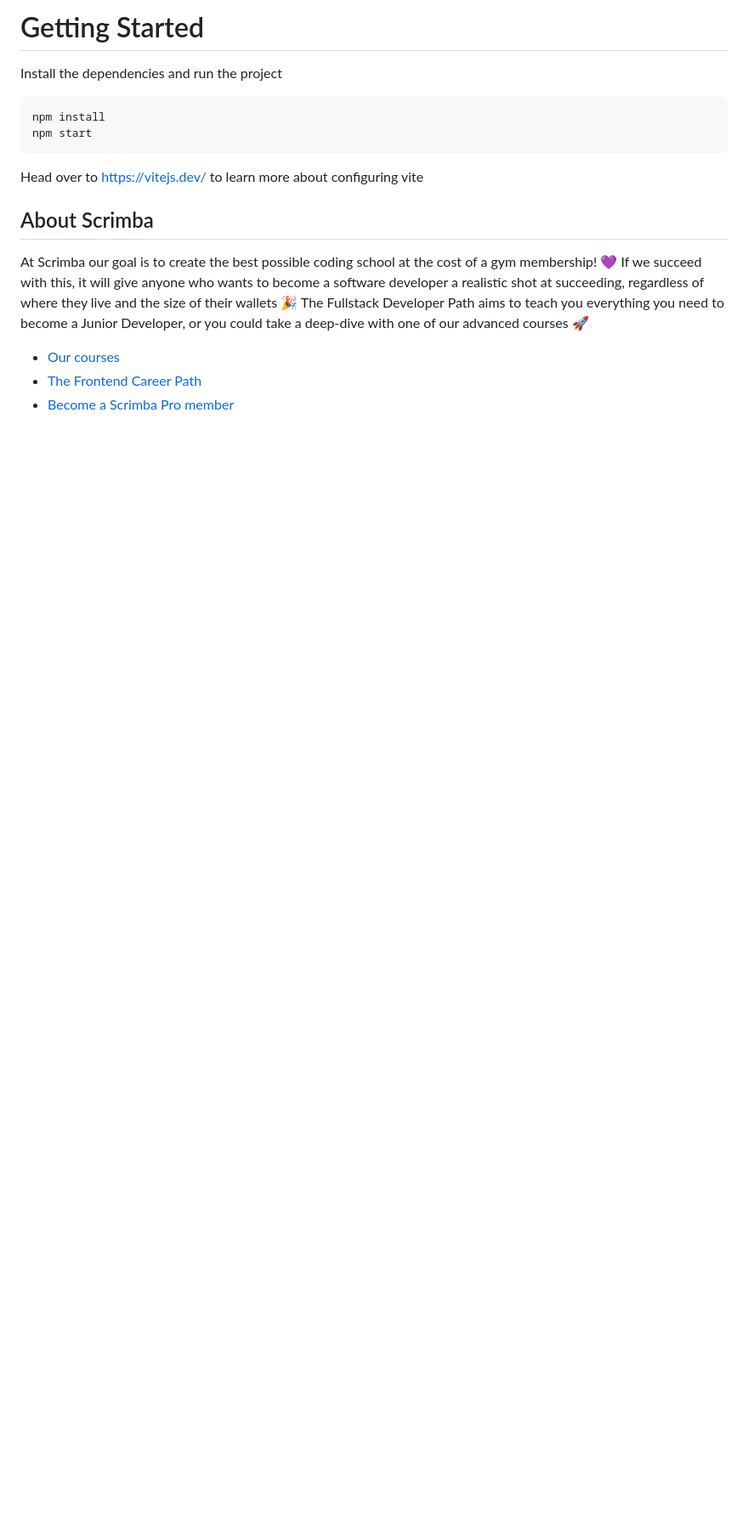
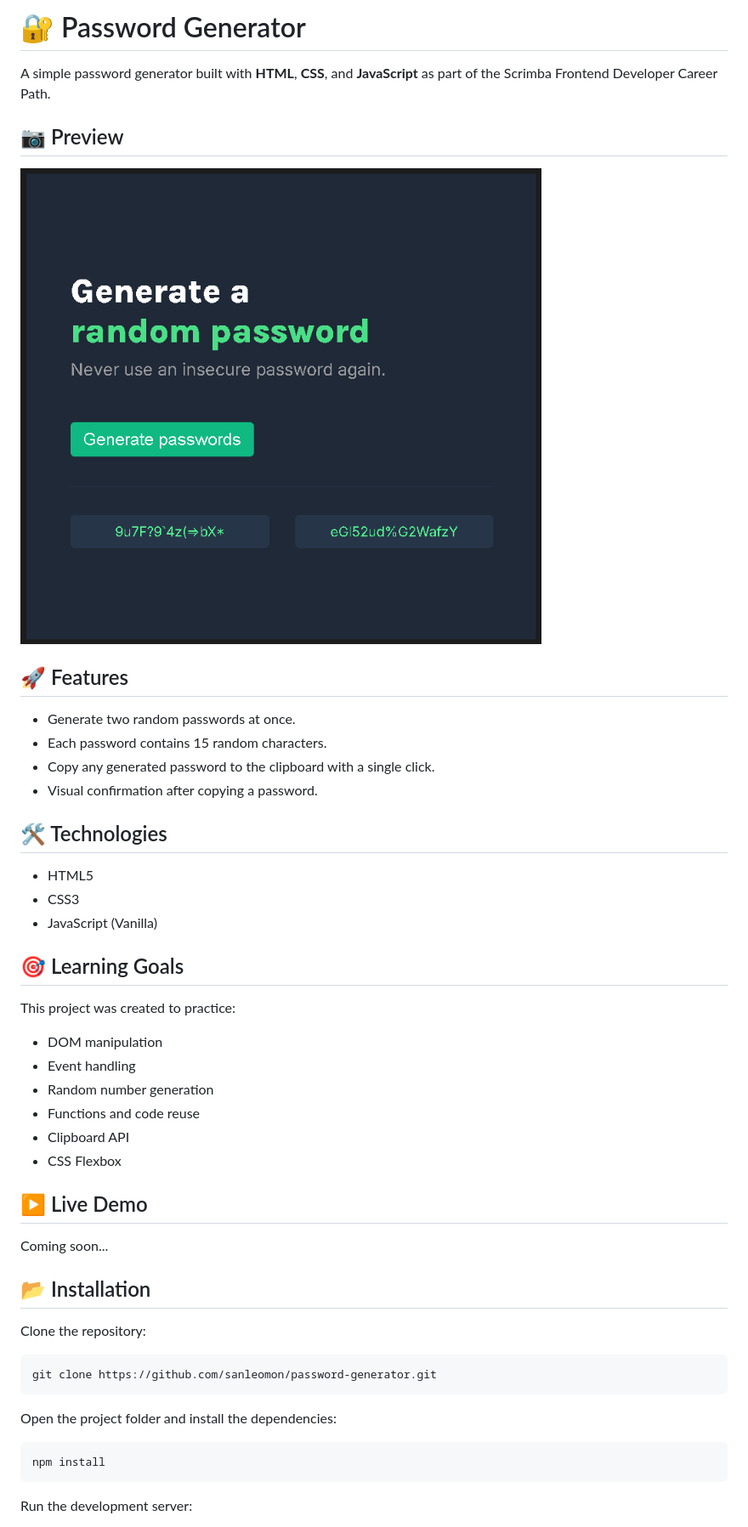
Before and after one commit to sanleomon/password-generator, a Markdown page: README.md, the part around the change printed below. Shown: that part at 85% size. Rendered like a GitHub page; pictures changed too: images/preview.png (added); blank space fills up the shorter version.

Commit message:
Improve README and add project preview

````diff
--- a/README.md
+++ b/README.md
@@ -1,18 +1,52 @@
-# Getting Started
-Install the dependencies and run the project
-```
-npm install
-npm start
+# 🔐 Password Generator
+
+A simple password generator built with **HTML**, **CSS**, and **JavaScript** as part of the Scrimba Frontend Developer Career Path.
+
+## 📷 Preview
+
+![Password Generator](images/preview.png)
+
+## 🚀 Features
+
+- Generate two random passwords at once.
+- Each password contains 15 random characters.
+- Copy any generated password to the clipboard with a single click.
+- Visual confirmation after copying a password.
+
+## 🛠️ Technologies
+
+- HTML5
+- CSS3
+- JavaScript (Vanilla)
+
+## 🎯 Learning Goals
+
+This project was created to practice:
+
+- DOM manipulation
+- Event handling
+- Random number generation
+- Functions and code reuse
+- Clipboard API
+- CSS Flexbox
+
+## ▶️ Live Demo
+
+Coming soon...
+
+## 📂 Installation
+
+Clone the repository:
+
+```bash
+git clone https://github.com/sanleomon/password-generator.git
 ```
 
-Head over to https://vitejs.dev/ to learn more about configuring vite
-## About Scrimba
+Open the project folder and install the dependencies:
 
-At Scrimba our goal is to create the best possible coding school at the cost of a gym membership! 💜
-If we succeed with this, it will give anyone who wants to become a software developer a realistic shot at succeeding, regardless of where they live and the size of their wallets 🎉
-The Fullstack Developer Path aims to teach you everything you need to become a Junior Developer, or you could take a deep-dive with one of our advanced courses 🚀
+```bash
+npm install
+```
 
-- [Our courses](https://scrimba.com/courses)
-- [The Frontend Career Path](https://scrimba.com/fullstack-path-c0fullstack)
-- [Become a Scrimba Pro member](https://scrimba.com/pricing)
+Run the development server:
 
````
Also changed, not shown: other parts of README.md (+7 -1 lines).
